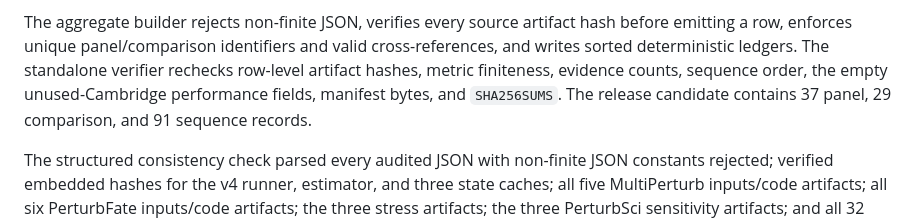
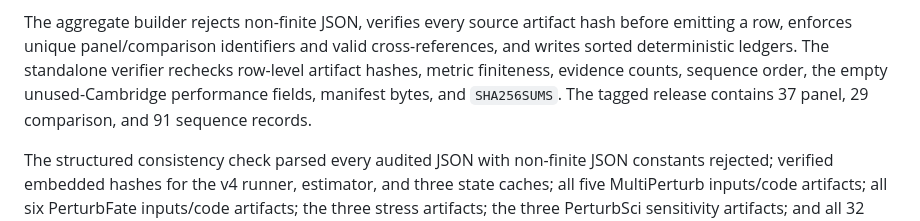
Before and after one commit to sushaan-k/coupling-fields-benchmark, a Markdown page: FINAL_PUBLIC_EVIDENCE_LEDGER.md, the part around the change. GitHub-like rendering.

Commit message:
Mark public benchmark v2 released

```diff
--- a/FINAL_PUBLIC_EVIDENCE_LEDGER.md
+++ b/FINAL_PUBLIC_EVIDENCE_LEDGER.md
@@ -339,7 +339,7 @@ hash before emitting a row, enforces unique panel/comparison identifiers and
 valid cross-references, and writes sorted deterministic ledgers. The standalone
 verifier rechecks row-level artifact hashes, metric finiteness, evidence counts,
 sequence order, the empty unused-Cambridge performance fields, manifest bytes,
-and `SHA256SUMS`. The release candidate contains 37 panel, 29 comparison, and
+and `SHA256SUMS`. The tagged release contains 37 panel, 29 comparison, and
 91 sequence records.
 
 The structured consistency check parsed every audited JSON with non-finite JSON
```
